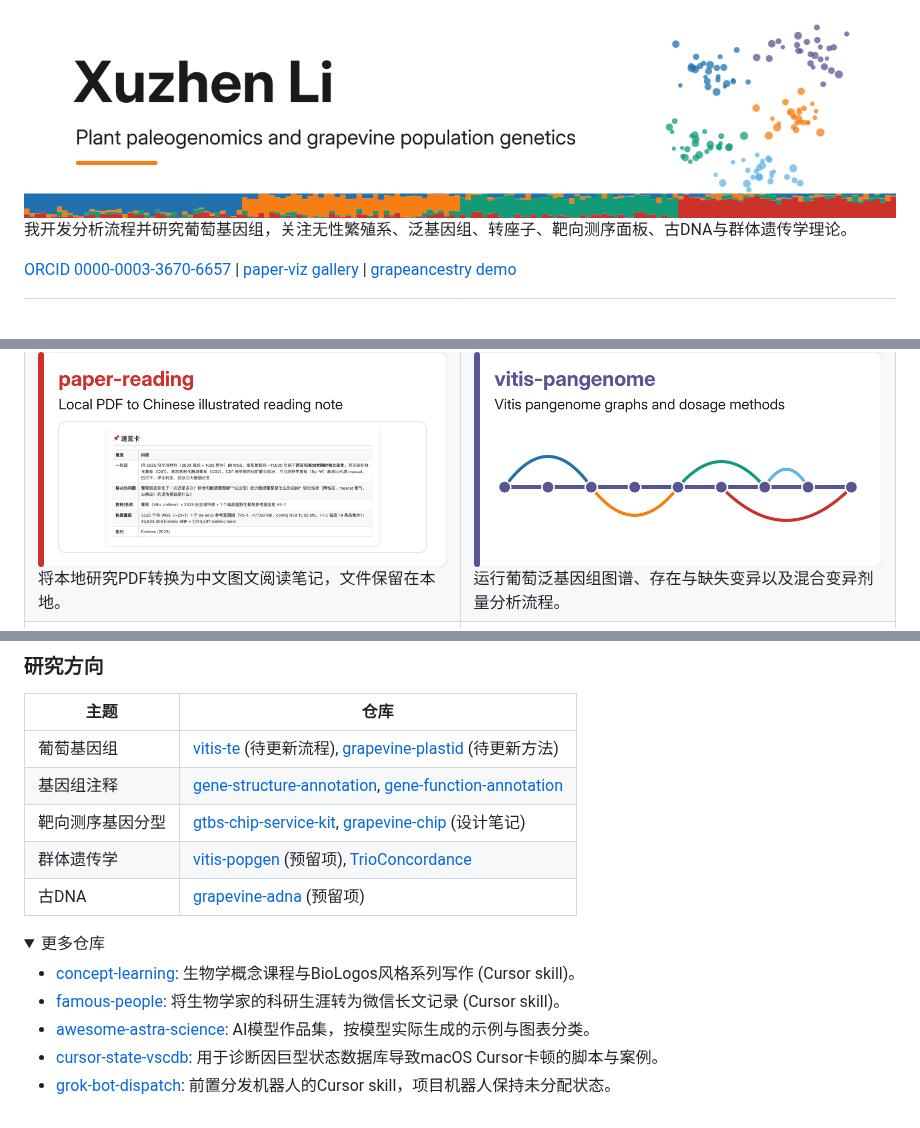
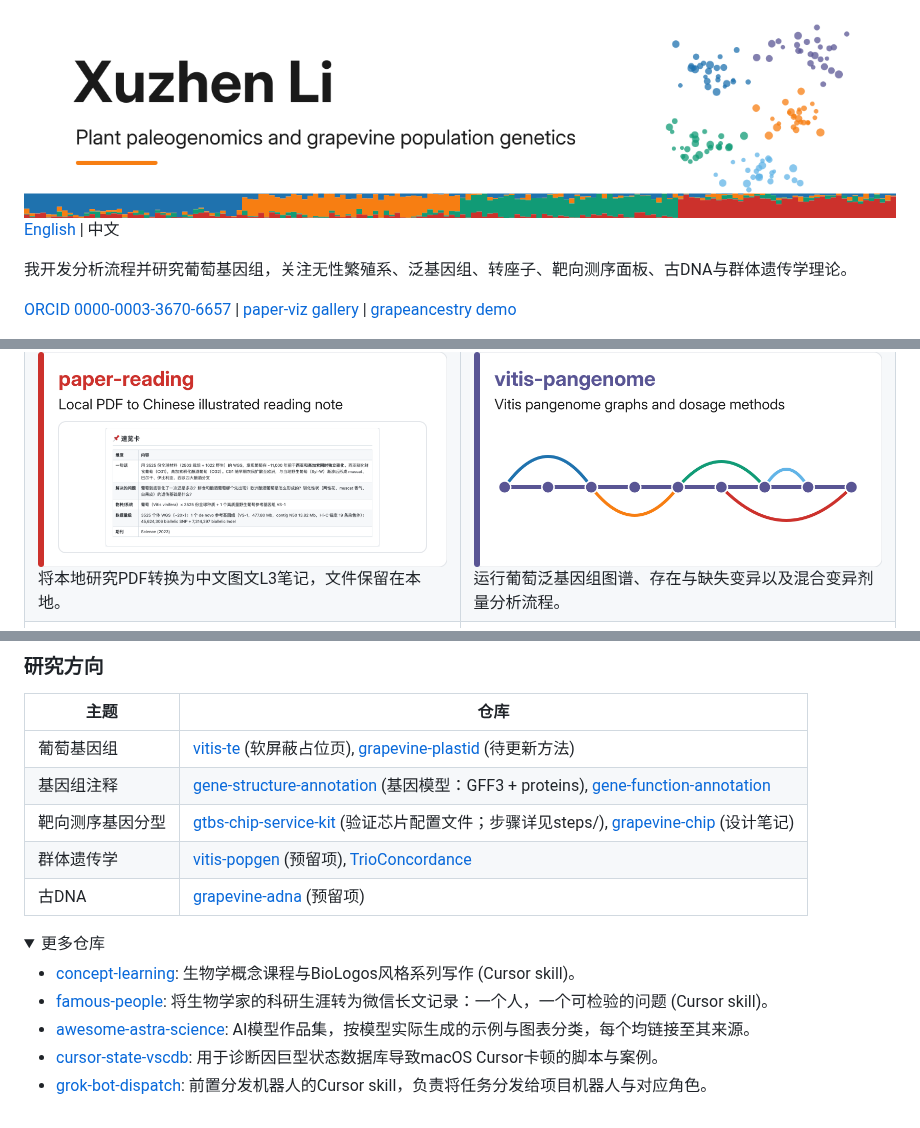
Before and after one commit to Xuzhen-Li/Xuzhen-Li, a Markdown page: README.zh.md, 3 parts joined by grey strips. Rendered like a GitHub page; folded sections open.

```diff
--- a/README.zh.md
+++ b/README.zh.md
@@ -2,6 +2,8 @@
   <source media="(prefers-color-scheme: dark)" srcset="assets/banner-dark.png">
   <img alt="Banner: 李旭真, 植物古基因组学与葡萄群体遗传学" src="assets/banner-light.png">
 </picture>
+
+[English](README.md) | 中文
 
 我开发分析流程并研究葡萄基因组，关注无性繁殖系、泛基因组、转座子、靶向测序面板、古DNA与群体遗传学理论。
 
@@ -36,7 +38,7 @@
           <img alt="paper-reading: PDF转图文笔记" src="assets/card-paper-reading-light.png">
         </picture>
       </a><br>
-      将本地研究PDF转换为中文图文阅读笔记，文件保留在本地。
+      将本地研究PDF转换为中文图文L3笔记，文件保留在本地。
     </td>
     <td width="50%">
       <a href="https://github.com/Xuzhen-Li/vitis-pangenome">
@@ -74,9 +76,9 @@
 
 | 主题 | 仓库 |
 | --- | --- |
-| 葡萄基因组 | [vitis-te](https://github.com/Xuzhen-Li/vitis-te) (待更新流程), [grapevine-plastid](https://github.com/Xuzhen-Li/grapevine-plastid) (待更新方法) |
-| 基因组注释 | [gene-structure-annotation](https://github.com/Xuzhen-Li/gene-structure-annotation), [gene-function-annotation](https://github.com/Xuzhen-Li/gene-function-annotation) |
-| 靶向测序基因分型 | [gtbs-chip-service-kit](https://github.com/Xuzhen-Li/gtbs-chip-service-kit), [grapevine-chip](https://github.com/Xuzhen-Li/grapevine-chip) (设计笔记) |
+| 葡萄基因组 | [vitis-te](https://github.com/Xuzhen-Li/vitis-te) (软屏蔽占位页), [grapevine-plastid](https://github.com/Xuzhen-Li/grapevine-plastid) (待更新方法) |
+| 基因组注释 | [gene-structure-annotation](https://github.com/Xuzhen-Li/gene-structure-annotation) (基因模型：GFF3 + proteins), [gene-function-annotation](https://github.com/Xuzhen-Li/gene-function-annotation) |
+| 靶向测序基因分型 | [gtbs-chip-service-kit](https://github.com/Xuzhen-Li/gtbs-chip-service-kit) (验证芯片配置文件；步骤详见steps/), [grapevine-chip](https://github.com/Xuzhen-Li/grapevine-chip) (设计笔记) |
 | 群体遗传学 | [vitis-popgen](https://github.com/Xuzhen-Li/vitis-popgen) (预留项), [TrioConcordance](https://github.com/Xuzhen-Li/TrioConcordance) |
 | 古DNA | [grapevine-adna](https://github.com/Xuzhen-Li/grapevine-adna) (预留项) |
 
@@ -84,9 +86,9 @@
 <summary>更多仓库</summary>
 
 - [concept-learning](https://github.com/Xuzhen-Li/concept-learning): 生物学概念课程与BioLogos风格系列写作 (Cursor skill)。
-- [famous-people](https://github.com/Xuzhen-Li/famous-people): 将生物学家的科研生涯转为微信长文记录 (Cursor skill)。
-- [awesome-astra-science](https://github.com/Xuzhen-Li/awesome-astra-science): AI模型作品集，按模型实际生成的示例与图表分类。
+- [famous-people](https://github.com/Xuzhen-Li/famous-people): 将生物学家的科研生涯转为微信长文记录：一个人，一个可检验的问题 (Cursor skill)。
+- [awesome-astra-science](https://github.com/Xuzhen-Li/awesome-astra-science): AI模型作品集，按模型实际生成的示例与图表分类，每个均链接至其来源。
 - [cursor-state-vscdb](https://github.com/Xuzhen-Li/cursor-state-vscdb): 用于诊断因巨型状态数据库导致macOS Cursor卡顿的脚本与案例。
-- [grok-bot-dispatch](https://github.com/Xuzhen-Li/grok-bot-dispatch): 前置分发机器人的Cursor skill，项目机器人保持未分配状态。
+- [grok-bot-dispatch](https://github.com/Xuzhen-Li/grok-bot-dispatch): 前置分发机器人的Cursor skill，负责将任务分发给项目机器人与对应角色。
 
 </details>
```
Also changed, not shown: README.md (+9 -7 lines), assets/card-grapeancestry-light.png.
